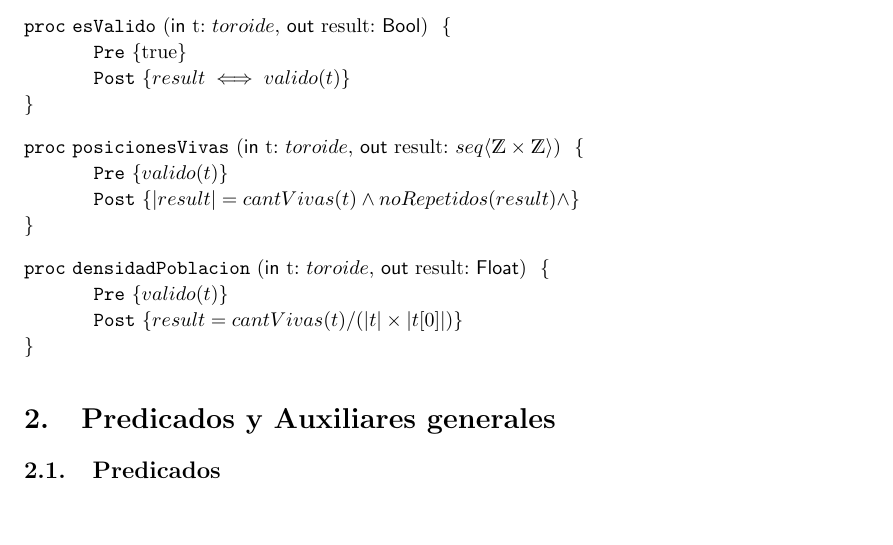
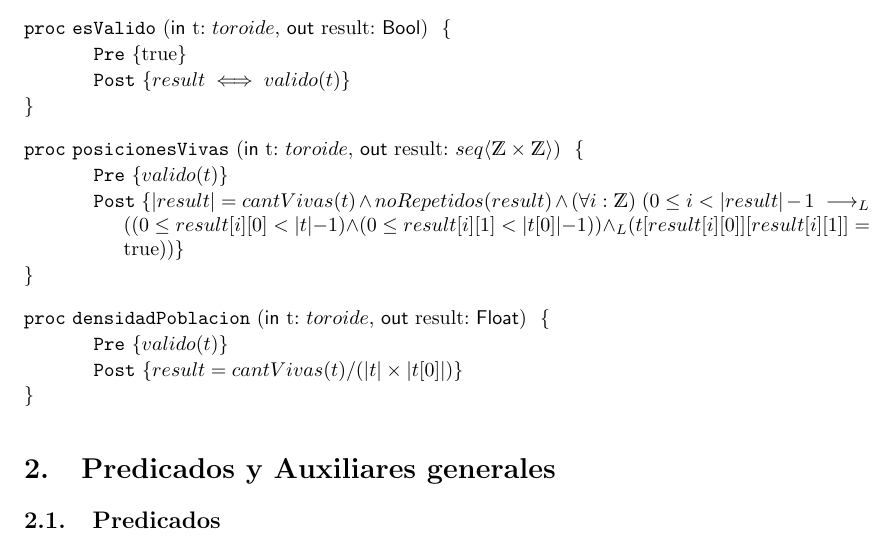
Before and after one commit to eliasgreen18/TPE, a LaTeX document (TPE.tex): part of page 2 of 2, cut so that both start at the same text, the shorter picture padded with empty space. Compiled offline with pdfLaTeX.

Commit message:
Agregue la parte que faltaba en posicionesVivas

```diff
--- a/TPE.tex
+++ b/TPE.tex
@@ -33,7 +33,7 @@
 
 	\begin{proc}{posicionesVivas}{\In t: $toroide$, \Out result: \TLista{\ent\times\ent}}{}
 		\pre{valido(t)}
-		\post{\longitud{result}=cantVivas(t) \land noRepetidos(result) \land }
+		\post{\longitud{result}=cantVivas(t) \land noRepetidos(result) \land \paraTodo{i}{(0}{\longitud{result}-1} \implicaLuego(( 0 \leq result[i][0] < \longitud{t}-1) \land(  0 \leq result[i][1] < \longitud{t[0]}-1)) \yLuego (t[result[i][0]][result[i][1]]= \True))}}
 	\end{proc}
 
 	\begin{proc}{densidadPoblacion}{\In t: $toroide$, \Out result: \rea}{}
```
